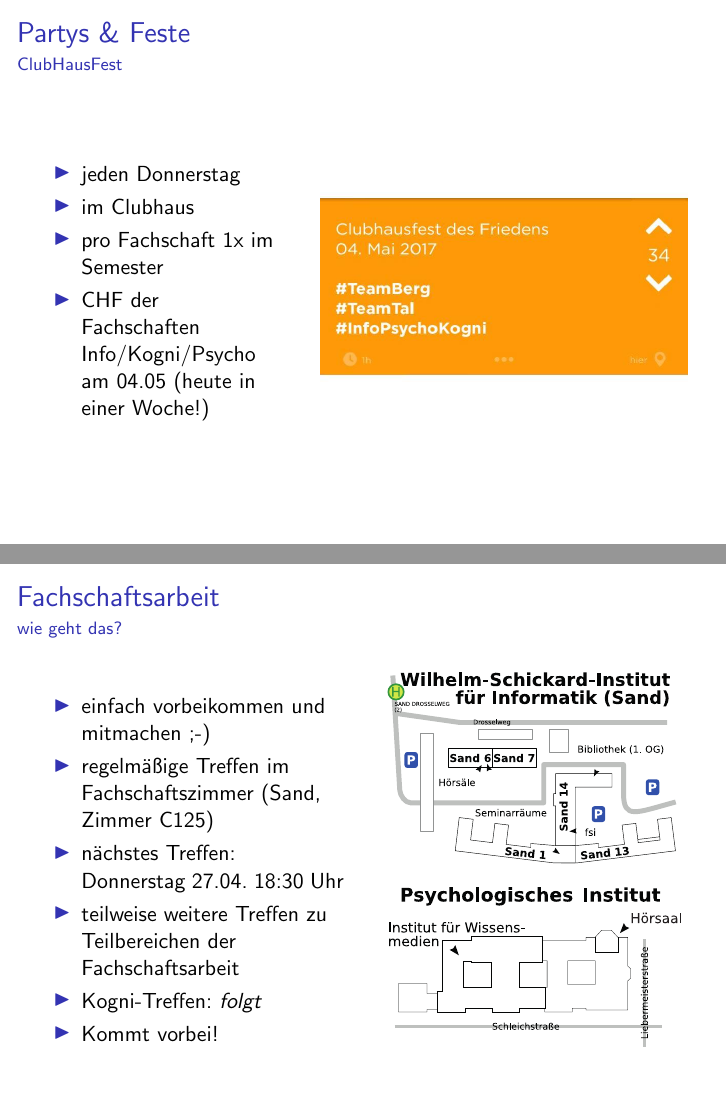
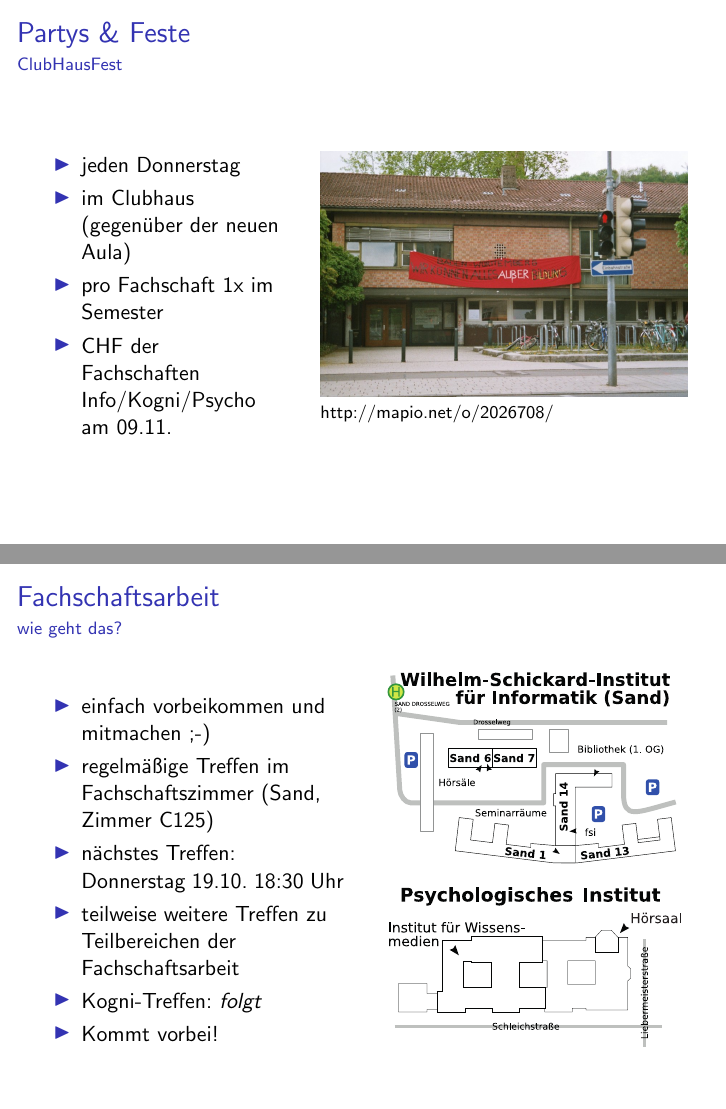
Before and after one commit to fsi-tue/anfipraesentation, LaTeX slides (presentation.tex): pages 9 and 16 of 17 before the commit and pages 10 and 17 of 18 after it, joined at a grey line. Compiled offline with pdfLaTeX.

Commit message:
update ws1718, infos anfi-we fehlen noch
git-svn-id: https://projects.fsi.uni-tuebingen.de/svn/anfipraesentation/trunk@20 26cac745-dff5-47fb-86c5-c2956ca5ceb6

```diff
--- a/presentation.tex
+++ b/presentation.tex
@@ -130,13 +141,15 @@
 			\begin{column}{.4\linewidth}
 				\begin{itemize}
 					\item jeden Donnerstag
-					\item im Clubhaus
+					\item im Clubhaus (gegenüber der neuen Aula)
 					\item pro Fachschaft 1x im Semester
-					\item CHF der Fachschaften Info/Kogni/Psycho am 04.05 (heute in einer Woche!)
+					\item CHF der Fachschaften Info/Kogni/Psycho am 09.11.
 				\end{itemize}
 			\end{column}
 			\begin{column}{.6\linewidth}
-				\includegraphics[width=\linewidth]{pictures/chf_jodel.jpg}
+				%\includegraphics[width=\linewidth]{pictures/chf_jodel.jpg}
+				\includegraphics[width=\linewidth]{pictures/clubhaus.jpg} \\
+				\footnotesize http://mapio.net/o/2026708/
 			\end{column}
 		\end{columns}
 	\end{frame}
@@ -226,7 +239,7 @@
 				\begin{itemize}
 					\item einfach vorbeikommen und mitmachen ;-)
 					\item regelmäßige Treffen im Fachschaftszimmer (Sand, Zimmer C125)
-					\item nächstes Treffen: \\Donnerstag 27.04. 18:30 Uhr
+					\item nächstes Treffen: \\Donnerstag 19.10. 18:30 Uhr
 					\item teilweise weitere Treffen zu Teilbereichen der Fachschaftsarbeit
 					\item Kogni-Treffen: \emph{folgt}
 					\item Kommt vorbei!
```
Also changed, not shown: pictures/anfihefte.png (added), pictures/clubhaus.jpg (added), pictures/papierkram.jpg (added), presentation.tex (15 more changed lines).
